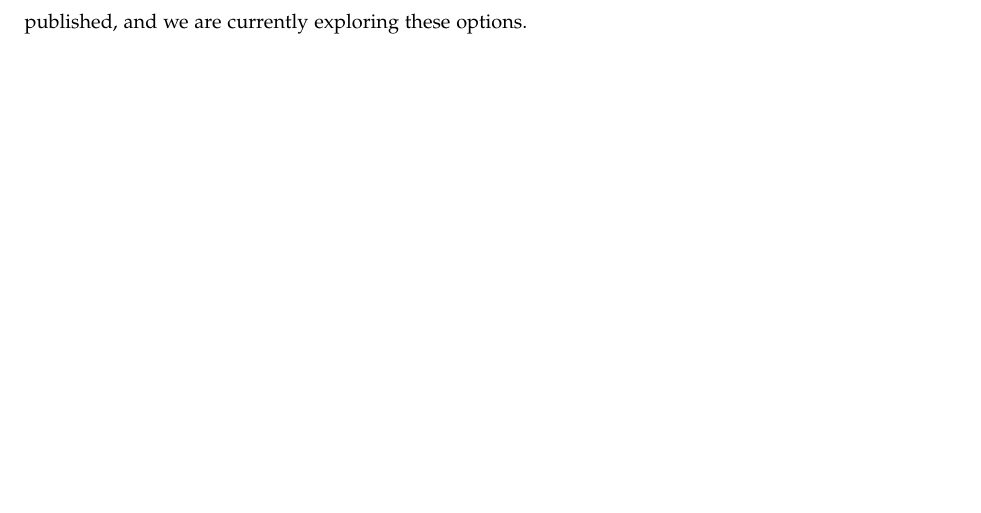
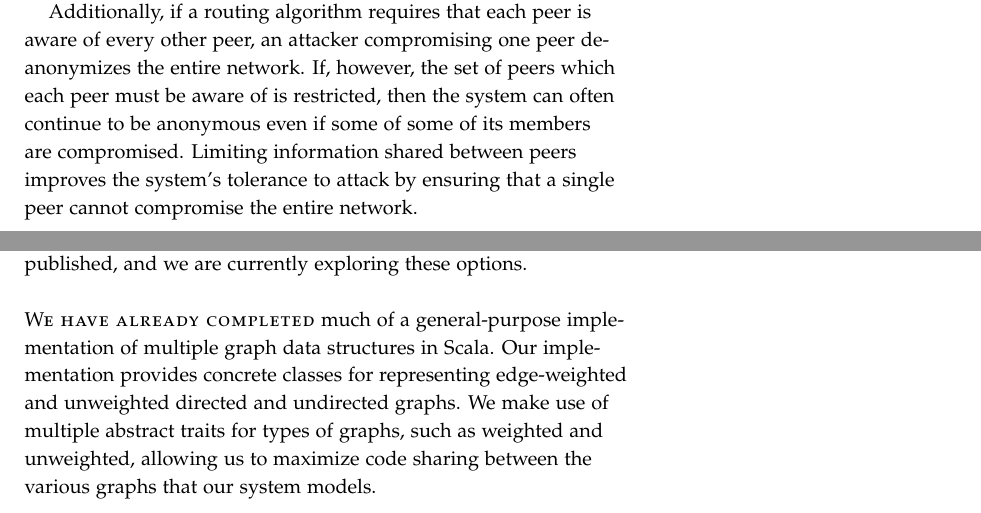
Before and after one commit to hawkw/cs250-s2016-finalproject, a LaTeX document (progress_report_1/progress_report.tex): part of page 2 of 2 before the commit and two parts of pages 1 and 2 of 2 after it, the two joined at a grey line, cut at the place of the change, the shorter picture padded with empty space. Compiled offline with pdfLaTeX.

Commit message:
[doc] Add some of my additions to progress report I

```diff
--- a/progress_report_1/progress_report.tex
+++ b/progress_report_1/progress_report.tex
@@ -46,7 +46,11 @@
 
 \newthought{Dijkstra’s algorithm} and other centralized shortest-path algorithms are not ideal for this use case. The first reason for this is security. Dijkstra’s algorithm would require each peer to know every edge in the graph, but this could enable an attacker to make reasonable guesses as to where a particular message is coming from or where it is going. For example, consider the case where a node $A$ is connected to node $B$ and no other nodes. Then it becomes clear that node $A$ is the final destination of any message it receives from $B$, and the originator of any message which it sends to $B$.
 
+Additionally, if a routing algorithm requires that each peer is aware of every other peer, an attacker compromising one peer de-anonymizes the entire network. If, however, the set of peers which each peer must be aware of is restricted,  then the system can often continue to be anonymous even if some of some of its members are compromised. Limiting information shared between peers improves the system's tolerance to attack by ensuring that a single peer cannot compromise the entire network.
+
 Furthermore, Djikstra's algorithm suffers from scalability issues does scale well for this application. In networks with large amounts of peers, each peer would have to devote a large amount of memory to keeping track of the network state, much of which would be irrelevant to the messages it is trying to send or receive.
 
-A distributed implementation could help alleviate these issues so that all nodes are not necessarily aware of the entire network geography. Several distributed shortest-path algorithms have been published, and we are currently exploring these options.
+\newthought{A distributed implementation} could help alleviate these issues so that all nodes are not necessarily aware of the entire network geography. Several distributed shortest-path algorithms have been published, and we are currently exploring these options.
+
+\newthought{We have already completed} much of a general-purpose implementation of multiple graph data structures in Scala. Our implementation provides concrete classes for representing edge-weighted and unweighted directed and undirected graphs. We make use of multiple abstract traits for types of graphs, such as weighted and unweighted, allowing us to maximize code sharing between the various graphs that our system models.
 \end{document}
```
